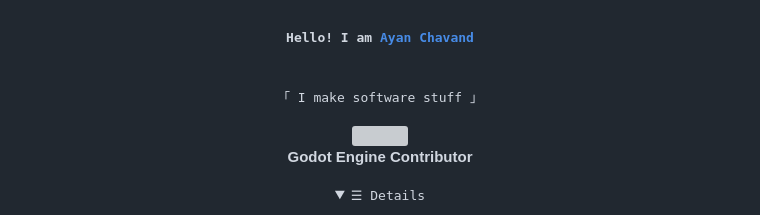
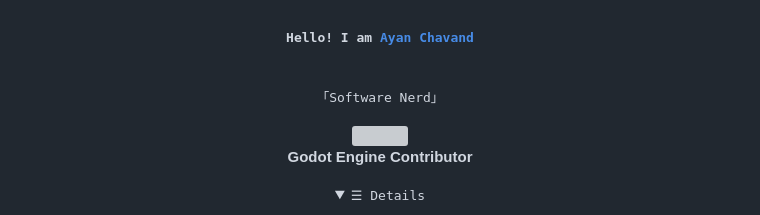
Before and after one commit to ayanchavand/AyanChavand, a Markdown page: README.md, the part around the change. Rendered like a GitHub page; folded sections open; grey boxes are pictures that could not be loaded.

Commit message:
Update tagline in README.md

```diff
--- a/README.md
+++ b/README.md
@@ -1,7 +1,7 @@
 <h3 align="center"><samp>Hello! I am <b><a rel="nofollow noopener noreferrer" target="_blank" href="https://ayanchavand.me">Ayan Chavand</a></b></samp></h3>
 <p align="center"><br>
   <samp>
-    「 I make software stuff 」<br>
+    「Software Nerd」<br>
   </samp>
   <samp>
     <p align="center">
```
